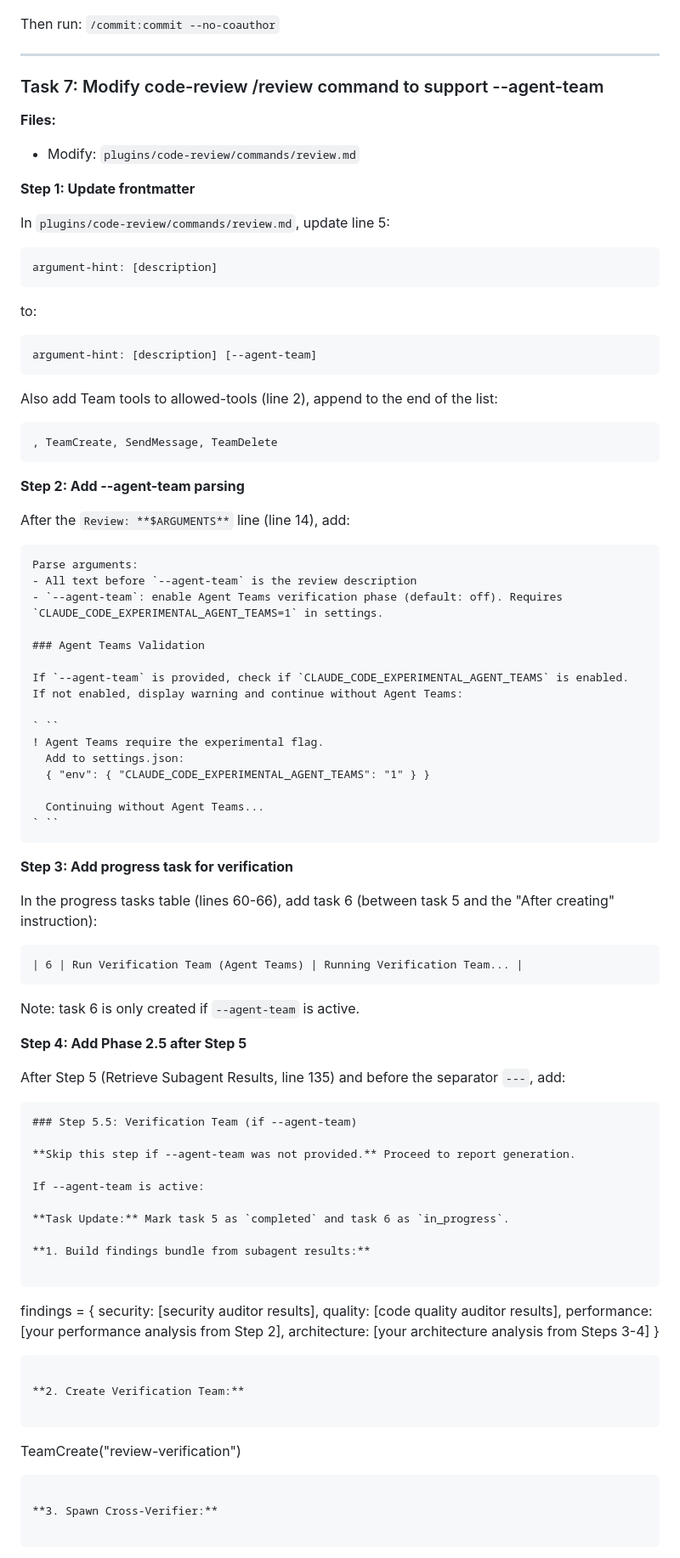
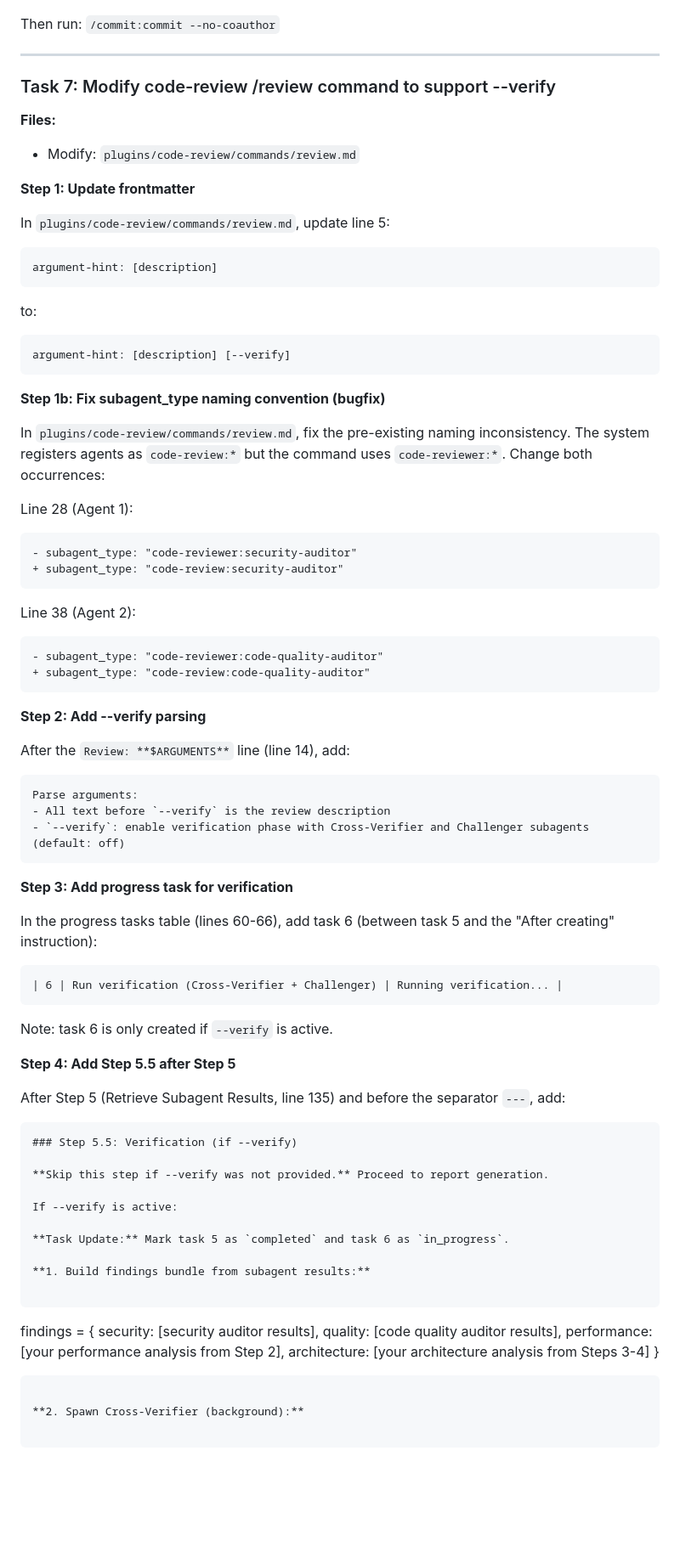
Before and after one commit to AppVerk/av-marketplace, a Markdown page: docs/plans/2026-02-18-agent-teams-implementation.md, the part around one of its changes. Shown at 85% size. GitHub-like rendering; blank space fills up the shorter version.

````diff
--- a/docs/plans/2026-02-18-agent-teams-implementation.md
+++ b/docs/plans/2026-02-18-agent-teams-implementation.md
@@ -755,7 +799,7 @@ Then run: `/commit:commit --no-coauthor`
 
 ---
 
-### Task 7: Modify code-review /review command to support --agent-team
+### Task 7: Modify code-review /review command to support --verify
 
 **Files:**
 - Modify: `plugins/code-review/commands/review.md`
@@ -771,36 +815,33 @@ argument-hint: [description]
 to:
 
 ```
-argument-hint: [description] [--agent-team]
+argument-hint: [description] [--verify]
 ```
 
-Also add Team tools to allowed-tools (line 2), append to the end of the list:
+**Step 1b: Fix subagent_type naming convention (bugfix)**
 
+In `plugins/code-review/commands/review.md`, fix the pre-existing naming inconsistency. The system registers agents as `code-review:*` but the command uses `code-reviewer:*`. Change both occurrences:
+
+Line 28 (Agent 1):
 ```
-, TeamCreate, SendMessage, TeamDelete
+- subagent_type: "code-reviewer:security-auditor"
++ subagent_type: "code-review:security-auditor"
 ```
 
-**Step 2: Add --agent-team parsing**
+Line 38 (Agent 2):
+```
+- subagent_type: "code-reviewer:code-quality-auditor"
++ subagent_type: "code-review:code-quality-auditor"
+```
+
+**Step 2: Add --verify parsing**
 
 After the `Review: **$ARGUMENTS**` line (line 14), add:
 
 ```markdown
 Parse arguments:
-- All text before `--agent-team` is the review description
-- `--agent-team`: enable Agent Teams verification phase (default: off). Requires `CLAUDE_CODE_EXPERIMENTAL_AGENT_TEAMS=1` in settings.
-
-### Agent Teams Validation
-
-If `--agent-team` is provided, check if `CLAUDE_CODE_EXPERIMENTAL_AGENT_TEAMS` is enabled.
-If not enabled, display warning and continue without Agent Teams:
-
-` ``
-! Agent Teams require the experimental flag.
-  Add to settings.json:
-  { "env": { "CLAUDE_CODE_EXPERIMENTAL_AGENT_TEAMS": "1" } }
-
-  Continuing without Agent Teams...
-` ``
+- All text before `--verify` is the review description
+- `--verify`: enable verification phase with Cross-Verifier and Challenger subagents (default: off)
 ```
 
 **Step 3: Add progress task for verification**
@@ -808,21 +849,21 @@ If not enabled, display warning and continue without Agent Teams:
 In the progress tasks table (lines 60-66), add task 6 (between task 5 and the "After creating" instruction):
 
 ```markdown
-| 6 | Run Verification Team (Agent Teams) | Running Verification Team... |
+| 6 | Run verification (Cross-Verifier + Challenger) | Running verification... |
 ```
 
-Note: task 6 is only created if `--agent-team` is active.
+Note: task 6 is only created if `--verify` is active.
 
-**Step 4: Add Phase 2.5 after Step 5**
+**Step 4: Add Step 5.5 after Step 5**
 
 After Step 5 (Retrieve Subagent Results, line 135) and before the separator `---`, add:
 
 ```markdown
-### Step 5.5: Verification Team (if --agent-team)
+### Step 5.5: Verification (if --verify)
 
-**Skip this step if --agent-team was not provided.** Proceed to report generation.
+**Skip this step if --verify was not provided.** Proceed to report generation.
 
-If --agent-team is active:
+If --verify is active:
 
 **Task Update:** Mark task 5 as `completed` and task 6 as `in_progress`.
 
@@ -837,13 +878,7 @@ findings = {
 }
 ```
 
-**2. Create Verification Team:**
-
-```
-TeamCreate("review-verification")
-```
-
-**3. Spawn Cross-Verifier:**
+**2. Spawn Cross-Verifier (background):**
 
 ```
 Task(
````
Also changed, not shown: other parts of docs/plans/2026-02-18-agent-teams-implementation.md (+156 -121 lines), 1 other file.
